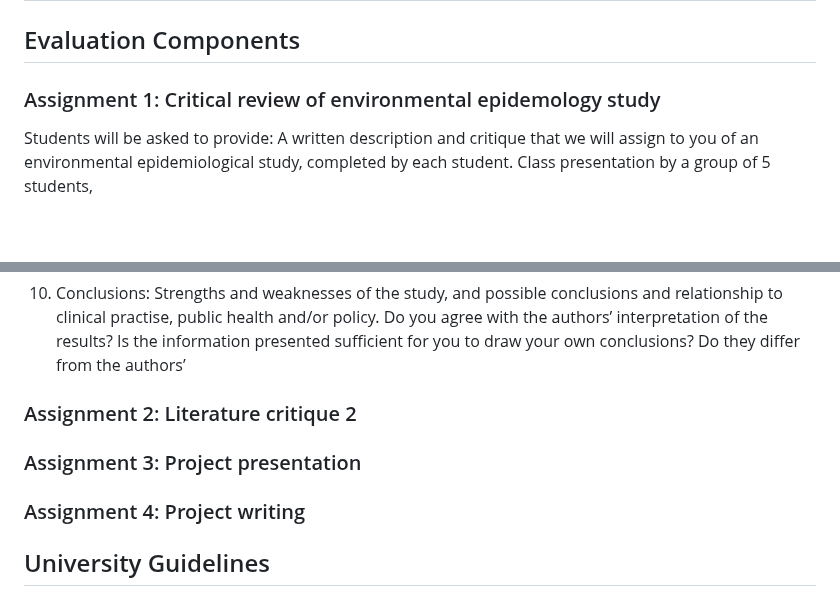
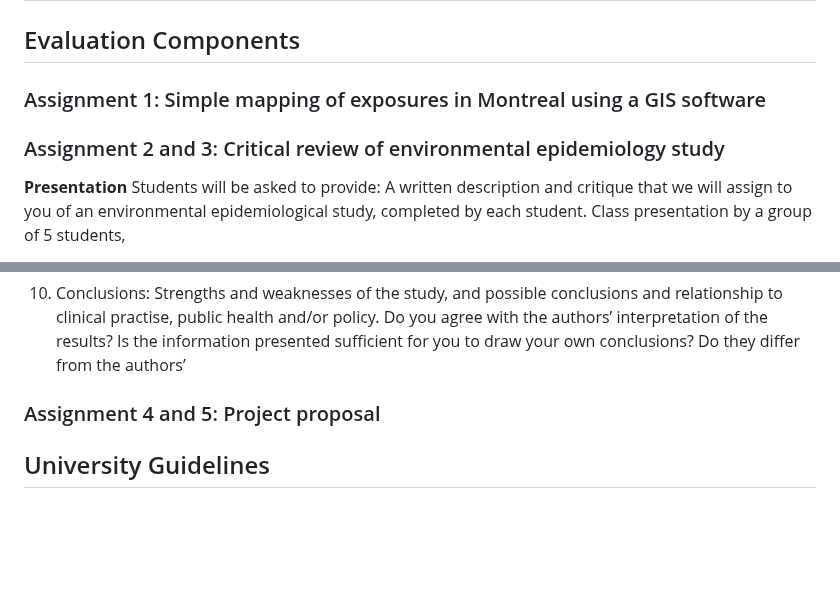
Before and after one commit to hiroshimamiya/EPIB685, a Markdown page: README.md, 2 parts joined by grey strips. Rendered like a GitHub page; blank space fills up the shorter version.

```diff
--- a/README.md
+++ b/README.md
@@ -85,10 +85,10 @@ Week |	Date |	Lecture |	Student task
 
 ## Evaluation Components
 
-
-### Assignment 1:  Critical review of environmental epidemology study
-
-Students will be asked to provide:
+### Assignment 1:  Simple mapping of exposures in Montreal using a GIS software
+### Assignment 2 and 3:  Critical review of environmental epidemiology study
+  **Presentation**
+  Students will be asked to provide:
   A written description and critique that we will assign to you of an environmental epidemiological study, completed by each student.
   Class presentation by a group of 5 students,
 
@@ -138,9 +138,7 @@ relationship to clinical practise, public health and/or policy. Do you agree wit
 interpretation of the results? Is the information presented sufficient for you to draw your
 own conclusions? Do they differ from the authors’
 
-### Assignment 2:  Literature critique 2
-### Assignment 3:  Project presentation
-### Assignment 4:  Project writing
+### Assignment 4 and 5: Project proposal
 
 
 
```
